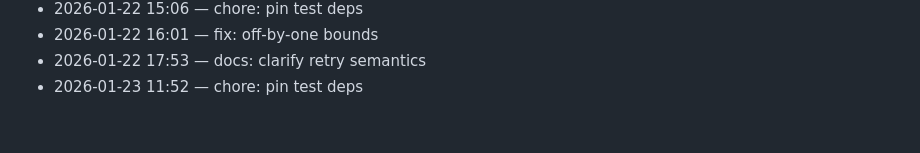
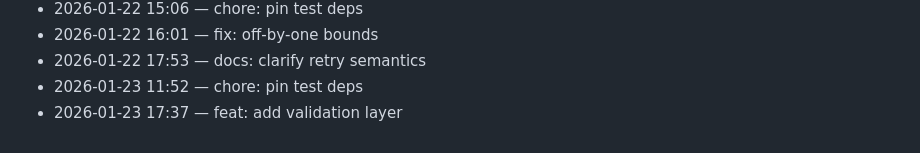
Before and after one commit to adam-scott-thomas/ControlCore, a Markdown page: .dev/journal.md, the part around the change. GitHub-like rendering.

Commit message:
feat: add validation layer

```diff
--- a/.dev/journal.md
+++ b/.dev/journal.md
@@ -155,3 +155,4 @@ Chronological log of work activity.
 - 2026-01-22 16:01 — fix: off-by-one bounds
 - 2026-01-22 17:53 — docs: clarify retry semantics
 - 2026-01-23 11:52 — chore: pin test deps
+- 2026-01-23 17:37 — feat: add validation layer
```
